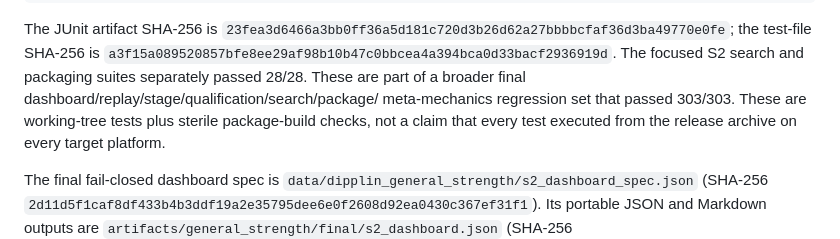
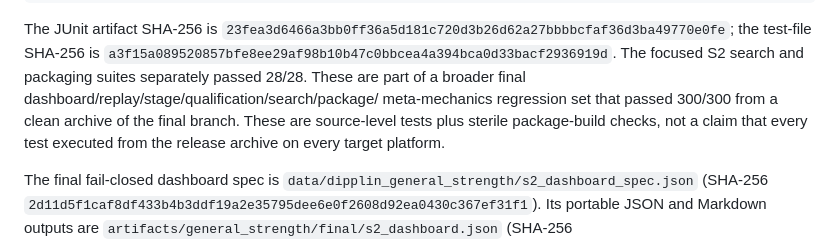
Before and after one commit to bagel786/PokemonTCG2.0, a Markdown page: docs/DIPPLIN_STRENGTH_AND_HELDOUT_EVAL.md, the part around the change. Drawn GitHub-style.

Commit message:
Record clean-archive Dipplin test result

```diff
--- a/docs/DIPPLIN_STRENGTH_AND_HELDOUT_EVAL.md
+++ b/docs/DIPPLIN_STRENGTH_AND_HELDOUT_EVAL.md
@@ -256,7 +256,8 @@ the test-file SHA-256 is
 `a3f15a089520857bfe8ee29af98b10b47c0bbcea4a394bca0d33bacf2936919d`.
 The focused S2 search and packaging suites separately passed 28/28. These are
 part of a broader final dashboard/replay/stage/qualification/search/package/
-meta-mechanics regression set that passed 303/303. These are working-tree tests
+meta-mechanics regression set that passed 300/300 from a clean archive of the
+final branch. These are source-level tests
 plus sterile package-build checks, not a claim that every test executed from
 the release archive on every target platform.
 
```
